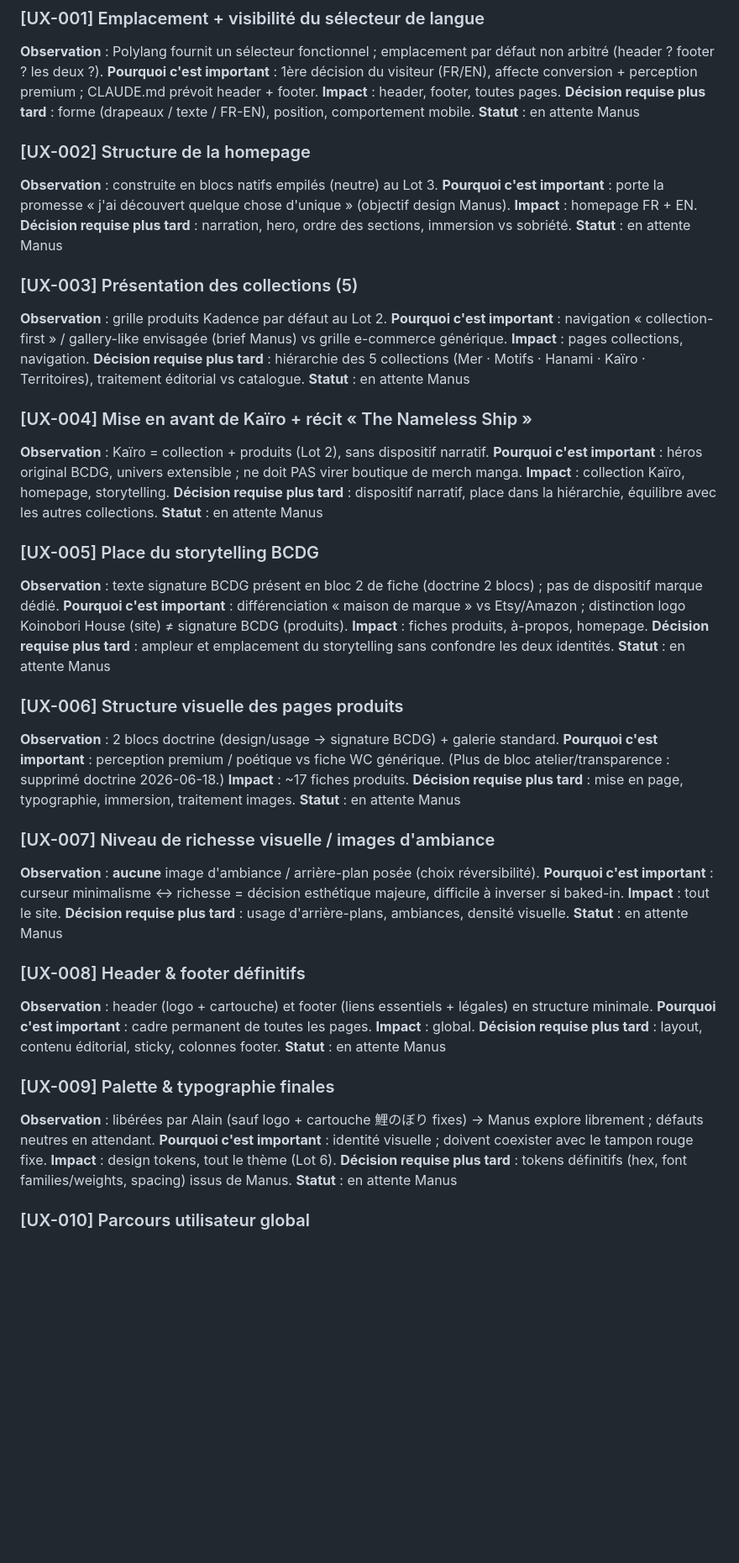
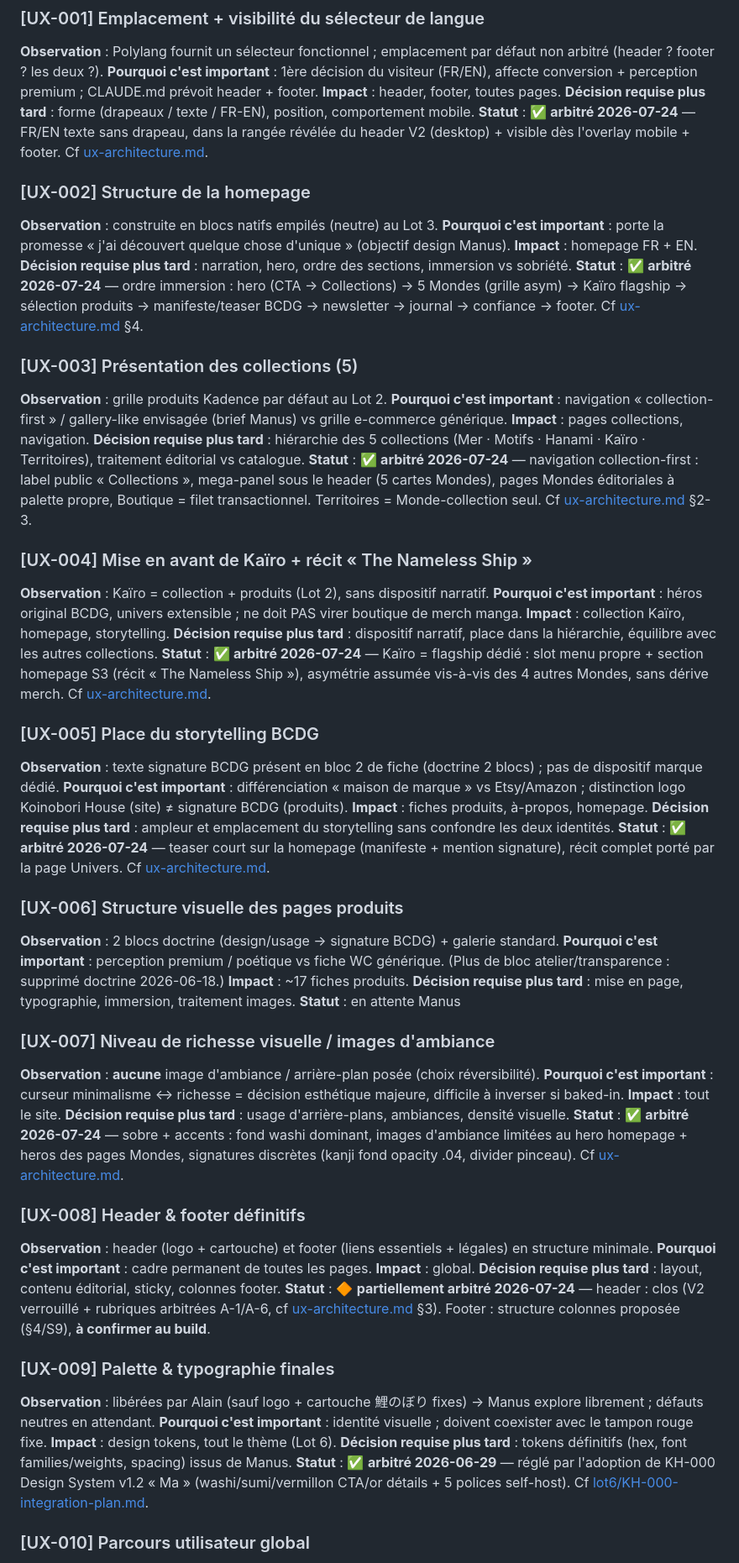
Before and after one commit to Ahlaoban/koinobori-house, a Markdown page: docs/ux-backlog.md, the part around one of its changes. Shown at 84% size. Drawn GitHub-style; blank space fills up the shorter version.

```diff
--- a/docs/ux-backlog.md
+++ b/docs/ux-backlog.md
@@ -31,35 +31,35 @@ Format par entrée :
 **Pourquoi c'est important** : 1ère décision du visiteur (FR/EN), affecte conversion + perception premium ; CLAUDE.md prévoit header + footer.
 **Impact** : header, footer, toutes pages.
 **Décision requise plus tard** : forme (drapeaux / texte / FR-EN), position, comportement mobile.
-**Statut** : en attente Manus
+**Statut** : ✅ **arbitré 2026-07-24** — FR/EN texte sans drapeau, dans la rangée révélée du header V2 (desktop) + visible dès l'overlay mobile + footer. Cf [ux-architecture.md](ux-architecture.md).
 
 ### [UX-002] Structure de la homepage
 **Observation** : construite en blocs natifs empilés (neutre) au Lot 3.
 **Pourquoi c'est important** : porte la promesse « j'ai découvert quelque chose d'unique » (objectif design Manus).
 **Impact** : homepage FR + EN.
 **Décision requise plus tard** : narration, hero, ordre des sections, immersion vs sobriété.
-**Statut** : en attente Manus
+**Statut** : ✅ **arbitré 2026-07-24** — ordre immersion : hero (CTA → Collections) → 5 Mondes (grille asym) → Kaïro flagship → sélection produits → manifeste/teaser BCDG → newsletter → journal → confiance → footer. Cf [ux-architecture.md](ux-architecture.md) §4.
 
 ### [UX-003] Présentation des collections (5)
 **Observation** : grille produits Kadence par défaut au Lot 2.
 **Pourquoi c'est important** : navigation « collection-first » / gallery-like envisagée (brief Manus) vs grille e-commerce générique.
 **Impact** : pages collections, navigation.
 **Décision requise plus tard** : hiérarchie des 5 collections (Mer · Motifs · Hanami · Kaïro · Territoires), traitement éditorial vs catalogue.
-**Statut** : en attente Manus
+**Statut** : ✅ **arbitré 2026-07-24** — navigation collection-first : label public « Collections », mega-panel sous le header (5 cartes Mondes), pages Mondes éditoriales à palette propre, Boutique = filet transactionnel. Territoires = Monde-collection seul. Cf [ux-architecture.md](ux-architecture.md) §2-3.
 
 ### [UX-004] Mise en avant de Kaïro + récit « The Nameless Ship »
 **Observation** : Kaïro = collection + produits (Lot 2), sans dispositif narratif.
 **Pourquoi c'est important** : héros original BCDG, univers extensible ; ne doit PAS virer boutique de merch manga.
 **Impact** : collection Kaïro, homepage, storytelling.
 **Décision requise plus tard** : dispositif narratif, place dans la hiérarchie, équilibre avec les autres collections.
-**Statut** : en attente Manus
+**Statut** : ✅ **arbitré 2026-07-24** — Kaïro = flagship dédié : slot menu propre + section homepage S3 (récit « The Nameless Ship »), asymétrie assumée vis-à-vis des 4 autres Mondes, sans dérive merch. Cf [ux-architecture.md](ux-architecture.md).
 
 ### [UX-005] Place du storytelling BCDG
 **Observation** : texte signature BCDG présent en bloc 2 de fiche (doctrine 2 blocs) ; pas de dispositif marque dédié.
 **Pourquoi c'est important** : différenciation « maison de marque » vs Etsy/Amazon ; distinction logo Koinobori House (site) ≠ signature BCDG (produits).
 **Impact** : fiches produits, à-propos, homepage.
 **Décision requise plus tard** : ampleur et emplacement du storytelling sans confondre les deux identités.
-**Statut** : en attente Manus
+**Statut** : ✅ **arbitré 2026-07-24** — teaser court sur la homepage (manifeste + mention signature), récit complet porté par la page Univers. Cf [ux-architecture.md](ux-architecture.md).
 
 ### [UX-006] Structure visuelle des pages produits
 **Observation** : 2 blocs doctrine (design/usage → signature BCDG) + galerie standard.
@@ -73,21 +73,21 @@ Format par entrée :
 **Pourquoi c'est important** : curseur minimalisme ↔ richesse = décision esthétique majeure, difficile à inverser si baked-in.
 **Impact** : tout le site.
 **Décision requise plus tard** : usage d'arrière-plans, ambiances, densité visuelle.
-**Statut** : en attente Manus
+**Statut** : ✅ **arbitré 2026-07-24** — sobre + accents : fond washi dominant, images d'ambiance limitées au hero homepage + heros des pages Mondes, signatures discrètes (kanji fond opacity .04, divider pinceau). Cf [ux-architecture.md](ux-architecture.md).
 
 ### [UX-008] Header & footer définitifs
 **Observation** : header (logo + cartouche) et footer (liens essentiels + légales) en structure minimale.
 **Pourquoi c'est important** : cadre permanent de toutes les pages.
 **Impact** : global.
 **Décision requise plus tard** : layout, contenu éditorial, sticky, colonnes footer.
-**Statut** : en attente Manus
+**Statut** : 🔶 **partiellement arbitré 2026-07-24** — header : clos (V2 verrouillé + rubriques arbitrées A-1/A-6, cf [ux-architecture.md](ux-architecture.md) §3). Footer : structure colonnes proposée (§4/S9), **à confirmer au build**.
 
 ### [UX-009] Palette & typographie finales
 **Observation** : libérées par Alain (sauf logo + cartouche 鯉のぼり fixes) → Manus explore librement ; défauts neutres en attendant.
 **Pourquoi c'est important** : identité visuelle ; doivent coexister avec le tampon rouge fixe.
 **Impact** : design tokens, tout le thème (Lot 6).
 **Décision requise plus tard** : tokens définitifs (hex, font families/weights, spacing) issus de Manus.
-**Statut** : en attente Manus
+**Statut** : ✅ **arbitré 2026-06-29** — réglé par l'adoption de KH-000 Design System v1.2 « Ma » (washi/sumi/vermillon CTA/or détails + 5 polices self-host). Cf [lot6/KH-000-integration-plan.md](lot6/KH-000-integration-plan.md).
 
 ### [UX-010] Parcours utilisateur global
 **Observation** : parcours WooCommerce standard (browse → cart → checkout) fonctionnel.
```
Also changed, not shown: other parts of docs/ux-backlog.md (+1 -1 lines), CLAUDE.md (+4 -4 lines), docs/ux-architecture.md (added, +115 -0 lines).
